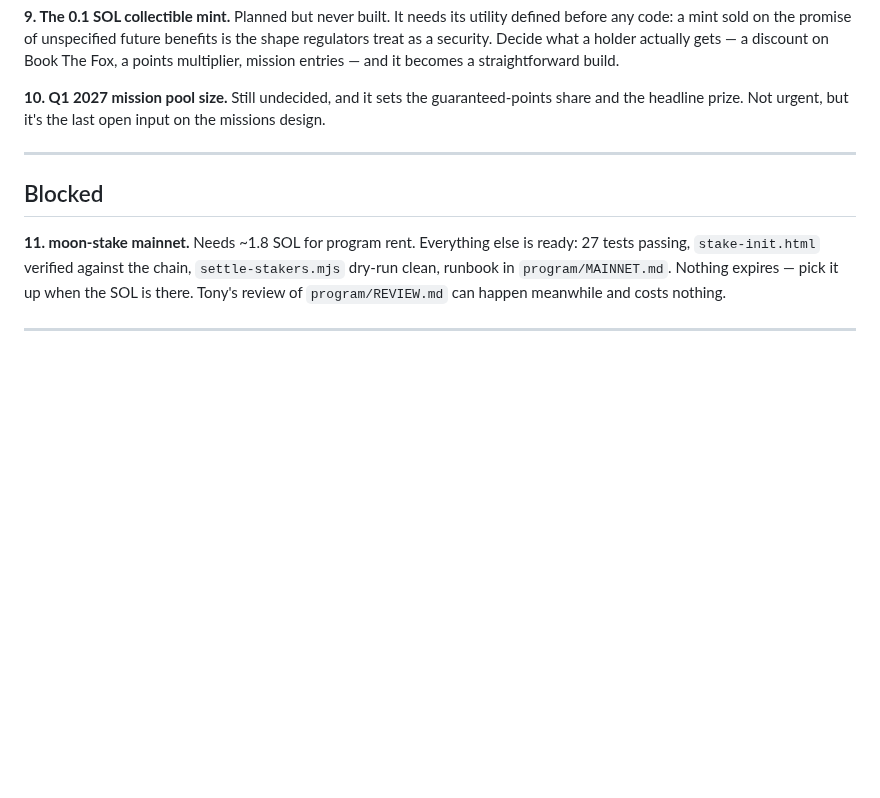
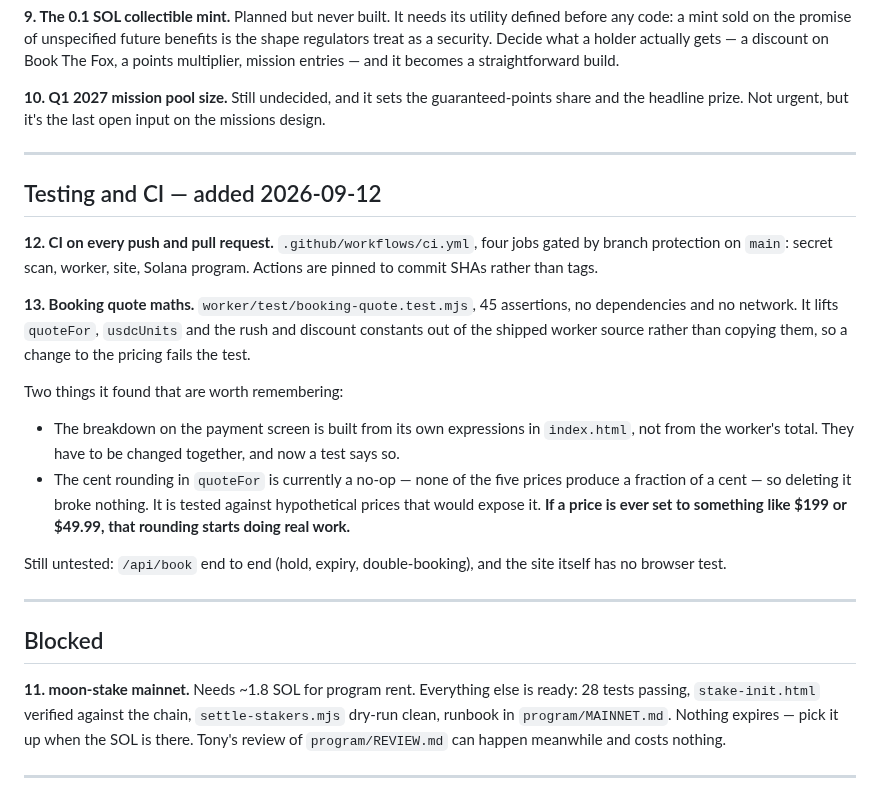
Before and after one commit to solquicks/solquicks, a Markdown page: TODO.md, the part around the change. GitHub-like rendering; blank space fills up the shorter version.

Commit message:
Record the CI and booking-quote work in TODO.md
Also corrects the moon-stake test count to 28 — it was still 27 from before
the vault fix added its regression test.

Co-Authored-By: Claude Opus 5 <noreply@anthropic.com>

```diff
--- a/TODO.md
+++ b/TODO.md
@@ -161,10 +161,36 @@ Not urgent, but it's the last open input on the missions design.
 
 ---
 
+## Testing and CI — added 2026-09-12
+
+**12. CI on every push and pull request.** `.github/workflows/ci.yml`, four jobs
+gated by branch protection on `main`: secret scan, worker, site, Solana program.
+Actions are pinned to commit SHAs rather than tags.
+
+**13. Booking quote maths.** `worker/test/booking-quote.test.mjs`, 45
+assertions, no dependencies and no network. It lifts `quoteFor`, `usdcUnits`
+and the rush and discount constants out of the shipped worker source rather
+than copying them, so a change to the pricing fails the test.
+
+Two things it found that are worth remembering:
+
+- The breakdown on the payment screen is built from its own expressions in
+  `index.html`, not from the worker's total. They have to be changed together,
+  and now a test says so.
+- The cent rounding in `quoteFor` is currently a no-op — none of the five
+  prices produce a fraction of a cent — so deleting it broke nothing. It is
+  tested against hypothetical prices that would expose it. **If a price is ever
+  set to something like $199 or $49.99, that rounding starts doing real work.**
+
+Still untested: `/api/book` end to end (hold, expiry, double-booking), and the
+site itself has no browser test.
+
+---
+
 ## Blocked
 
 **11. moon-stake mainnet.**
-Needs ~1.8 SOL for program rent. Everything else is ready: 27 tests passing,
+Needs ~1.8 SOL for program rent. Everything else is ready: 28 tests passing,
 `stake-init.html` verified against the chain, `settle-stakers.mjs` dry-run
 clean, runbook in `program/MAINNET.md`. Nothing expires — pick it up when the
 SOL is there. Tony's review of `program/REVIEW.md` can happen meanwhile and
```
